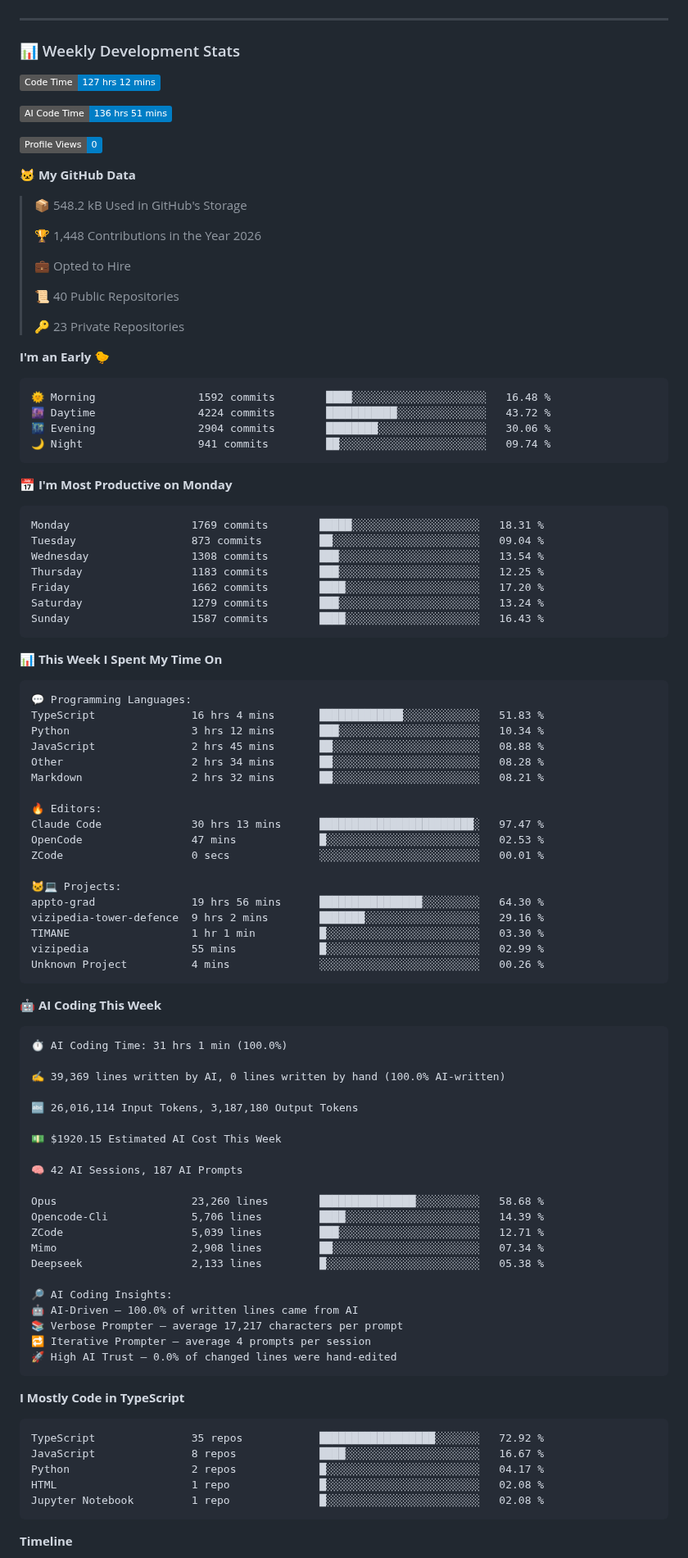
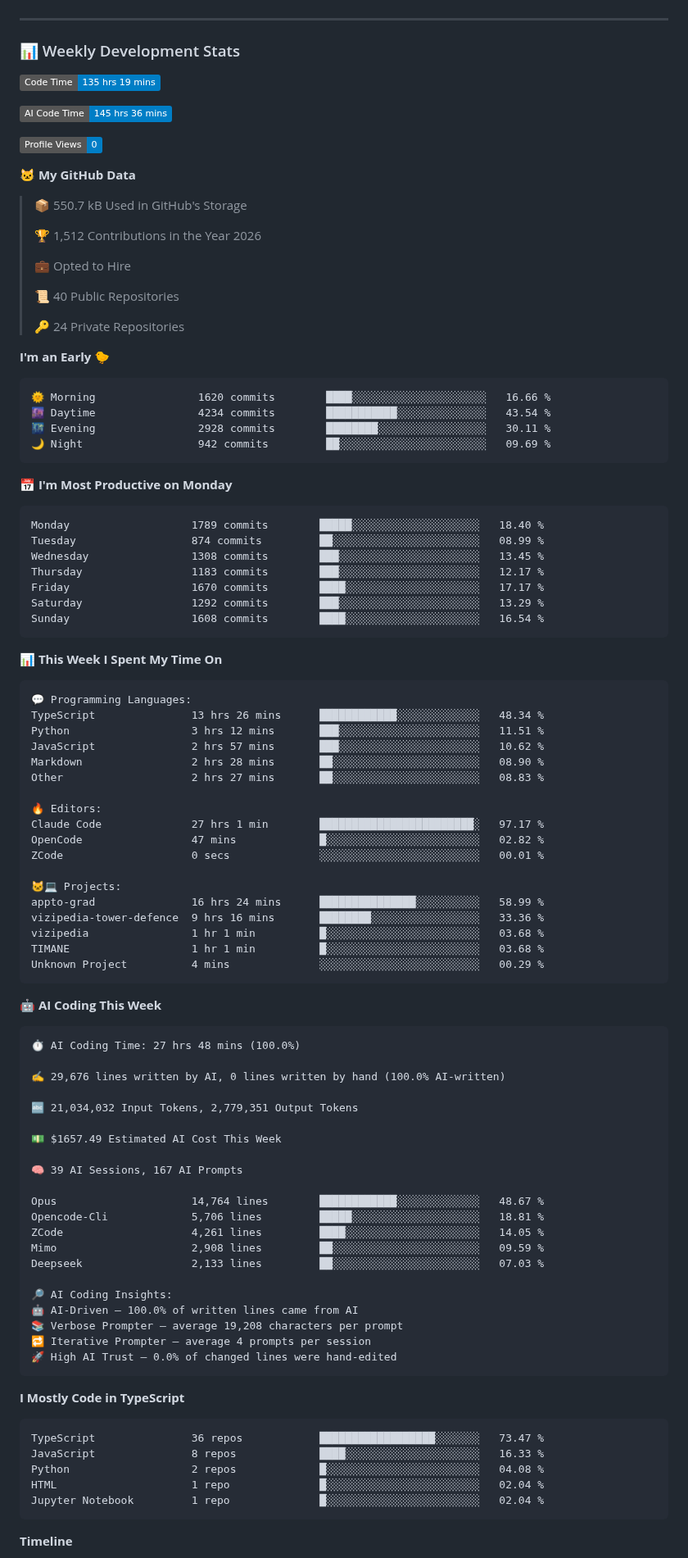
Before and after one commit to Domingos-Jr17/Domingos-Jr17, a Markdown page: README.md, the part around one of its changes. Shown at 82% size. Drawn GitHub-style; badges without logos.

Commit message:
Updated with Dev Metrics

````diff
--- a/README.md
+++ b/README.md
@@ -151,42 +151,42 @@ OS      › Windows + WSL2
 ### 📊 Weekly Development Stats
 
 <!--START_SECTION:waka-->
-![Code Time](http://img.shields.io/badge/Code%20Time-127%20hrs%2012%20mins-blue?style=flat)
+![Code Time](http://img.shields.io/badge/Code%20Time-135%20hrs%2019%20mins-blue?style=flat)
 
-![AI Code Time](http://img.shields.io/badge/AI%20Code%20Time-136%20hrs%2051%20mins-blue?style=flat)
+![AI Code Time](http://img.shields.io/badge/AI%20Code%20Time-145%20hrs%2036%20mins-blue?style=flat)
 
 ![Profile Views](http://img.shields.io/badge/Profile%20Views-0-blue?style=flat)
 
 **🐱 My GitHub Data**
 
-> 📦 548.2 kB Used in GitHub's Storage
+> 📦 550.7 kB Used in GitHub's Storage
  >
-> 🏆 1,448 Contributions in the Year 2026
+> 🏆 1,512 Contributions in the Year 2026
  >
 > 💼 Opted to Hire
  >
 > 📜 40 Public Repositories
  >
-> 🔑 23 Private Repositories
+> 🔑 24 Private Repositories
  >
 **I'm an Early 🐤**
 
 ```text
-🌞 Morning                1592 commits        ████░░░░░░░░░░░░░░░░░░░░░   16.48 %
-🌆 Daytime                4224 commits        ███████████░░░░░░░░░░░░░░   43.72 %
-🌃 Evening                2904 commits        ████████░░░░░░░░░░░░░░░░░   30.06 %
-🌙 Night                  941 commits         ██░░░░░░░░░░░░░░░░░░░░░░░   09.74 %
+🌞 Morning                1620 commits        ████░░░░░░░░░░░░░░░░░░░░░   16.66 %
+🌆 Daytime                4234 commits        ███████████░░░░░░░░░░░░░░   43.54 %
+🌃 Evening                2928 commits        ████████░░░░░░░░░░░░░░░░░   30.11 %
+🌙 Night                  942 commits         ██░░░░░░░░░░░░░░░░░░░░░░░   09.69 %
 ```
 📅 **I'm Most Productive on Monday**
 
 ```text
-Monday                   1769 commits        █████░░░░░░░░░░░░░░░░░░░░   18.31 %
-Tuesday                  873 commits         ██░░░░░░░░░░░░░░░░░░░░░░░   09.04 %
-Wednesday                1308 commits        ███░░░░░░░░░░░░░░░░░░░░░░   13.54 %
-Thursday                 1183 commits        ███░░░░░░░░░░░░░░░░░░░░░░   12.25 %
-Friday                   1662 commits        ████░░░░░░░░░░░░░░░░░░░░░   17.20 %
-Saturday                 1279 commits        ███░░░░░░░░░░░░░░░░░░░░░░   13.24 %
-Sunday                   1587 commits        ████░░░░░░░░░░░░░░░░░░░░░   16.43 %
+Monday                   1789 commits        █████░░░░░░░░░░░░░░░░░░░░   18.40 %
+Tuesday                  874 commits         ██░░░░░░░░░░░░░░░░░░░░░░░   08.99 %
+Wednesday                1308 commits        ███░░░░░░░░░░░░░░░░░░░░░░   13.45 %
+Thursday                 1183 commits        ███░░░░░░░░░░░░░░░░░░░░░░   12.17 %
+Friday                   1670 commits        ████░░░░░░░░░░░░░░░░░░░░░   17.17 %
+Saturday                 1292 commits        ███░░░░░░░░░░░░░░░░░░░░░░   13.29 %
+Sunday                   1608 commits        ████░░░░░░░░░░░░░░░░░░░░░   16.54 %
 ```
 
 
@@ -194,47 +194,47 @@ Sunday                   1587 commits        ████░░░░░░░
 
 ```text
 💬 Programming Languages:
-TypeScript               16 hrs 4 mins       █████████████░░░░░░░░░░░░   51.83 %
-Python                   3 hrs 12 mins       ███░░░░░░░░░░░░░░░░░░░░░░   10.34 %
-JavaScript               2 hrs 45 mins       ██░░░░░░░░░░░░░░░░░░░░░░░   08.88 %
-Other                    2 hrs 34 mins       ██░░░░░░░░░░░░░░░░░░░░░░░   08.28 %
-Markdown                 2 hrs 32 mins       ██░░░░░░░░░░░░░░░░░░░░░░░   08.21 %
+TypeScript               13 hrs 26 mins      ████████████░░░░░░░░░░░░░   48.34 %
+Python                   3 hrs 12 mins       ███░░░░░░░░░░░░░░░░░░░░░░   11.51 %
+JavaScript               2 hrs 57 mins       ███░░░░░░░░░░░░░░░░░░░░░░   10.62 %
+Markdown                 2 hrs 28 mins       ██░░░░░░░░░░░░░░░░░░░░░░░   08.90 %
+Other                    2 hrs 27 mins       ██░░░░░░░░░░░░░░░░░░░░░░░   08.83 %
 
 🔥 Editors:
-Claude Code              30 hrs 13 mins      ████████████████████████░   97.47 %
-OpenCode                 47 mins             █░░░░░░░░░░░░░░░░░░░░░░░░   02.53 %
+Claude Code              27 hrs 1 min        ████████████████████████░   97.17 %
+OpenCode                 47 mins             █░░░░░░░░░░░░░░░░░░░░░░░░   02.82 %
 ZCode                    0 secs              ░░░░░░░░░░░░░░░░░░░░░░░░░   00.01 %
 
 🐱‍💻 Projects:
-appto-grad               19 hrs 56 mins      ████████████████░░░░░░░░░   64.30 %
-vizipedia-tower-defence  9 hrs 2 mins        ███████░░░░░░░░░░░░░░░░░░   29.16 %
-TIMANE                   1 hr 1 min          █░░░░░░░░░░░░░░░░░░░░░░░░   03.30 %
-vizipedia                55 mins             █░░░░░░░░░░░░░░░░░░░░░░░░   02.99 %
-Unknown Project          4 mins              ░░░░░░░░░░░░░░░░░░░░░░░░░   00.26 %
+appto-grad               16 hrs 24 mins      ███████████████░░░░░░░░░░   58.99 %
+vizipedia-tower-defence  9 hrs 16 mins       ████████░░░░░░░░░░░░░░░░░   33.36 %
+vizipedia                1 hr 1 min          █░░░░░░░░░░░░░░░░░░░░░░░░   03.68 %
+TIMANE                   1 hr 1 min          █░░░░░░░░░░░░░░░░░░░░░░░░   03.68 %
+Unknown Project          4 mins              ░░░░░░░░░░░░░░░░░░░░░░░░░   00.29 %
 ```
 
 🤖 **AI Coding This Week**
 
 ```text
-⏱ AI Coding Time: 31 hrs 1 min (100.0%)
+⏱ AI Coding Time: 27 hrs 48 mins (100.0%)
 
-✍️ 39,369 lines written by AI, 0 lines written by hand (100.0% AI-written)
+✍️ 29,676 lines written by AI, 0 lines written by hand (100.0% AI-written)
 
-🔤 26,016,114 Input Tokens, 3,187,180 Output Tokens
+🔤 21,034,032 Input Tokens, 2,779,351 Output Tokens
 
-💵 $1920.15 Estimated AI Cost This Week
+💵 $1657.49 Estimated AI Cost This Week
 
-🧠 42 AI Sessions, 187 AI Prompts
+🧠 39 AI Sessions, 167 AI Prompts
 
-Opus                     23,260 lines        ███████████████░░░░░░░░░░   58.68 %
-Opencode-Cli             5,706 lines         ████░░░░░░░░░░░░░░░░░░░░░   14.39 %
-ZCode                    5,039 lines         ███░░░░░░░░░░░░░░░░░░░░░░   12.71 %
-Mimo                     2,908 lines         ██░░░░░░░░░░░░░░░░░░░░░░░   07.34 %
-Deepseek                 2,133 lines         █░░░░░░░░░░░░░░░░░░░░░░░░   05.38 %
+Opus                     14,764 lines        ████████████░░░░░░░░░░░░░   48.67 %
+Opencode-Cli             5,706 lines         █████░░░░░░░░░░░░░░░░░░░░   18.81 %
+ZCode                    4,261 lines         ████░░░░░░░░░░░░░░░░░░░░░   14.05 %
+Mimo                     2,908 lines         ██░░░░░░░░░░░░░░░░░░░░░░░   09.59 %
+Deepseek                 2,133 lines         ██░░░░░░░░░░░░░░░░░░░░░░░   07.03 %
 
 🔎 AI Coding Insights:
 🤖 AI-Driven — 100.0% of written lines came from AI
-📚 Verbose Prompter — average 17,217 characters per prompt
+📚 Verbose Prompter — average 19,208 characters per prompt
 🔁 Iterative Prompter — average 4 prompts per session
 🚀 High AI Trust — 0.0% of changed lines were hand-edited
 ```
@@ -242,11 +242,11 @@ Deepseek                 2,133 lines         █░░░░░░░░░░
 **I Mostly Code in TypeScript**
 
 ```text
-TypeScript               35 repos            ██████████████████░░░░░░░   72.92 %
-JavaScript               8 repos             ████░░░░░░░░░░░░░░░░░░░░░   16.67 %
-Python                   2 repos             █░░░░░░░░░░░░░░░░░░░░░░░░   04.17 %
-HTML                     1 repo              █░░░░░░░░░░░░░░░░░░░░░░░░   02.08 %
-Jupyter Notebook         1 repo              █░░░░░░░░░░░░░░░░░░░░░░░░   02.08 %
+TypeScript               36 repos            ██████████████████░░░░░░░   73.47 %
+JavaScript               8 repos             ████░░░░░░░░░░░░░░░░░░░░░   16.33 %
+Python                   2 repos             █░░░░░░░░░░░░░░░░░░░░░░░░   04.08 %
+HTML                     1 repo              █░░░░░░░░░░░░░░░░░░░░░░░░   02.04 %
+Jupyter Notebook         1 repo              █░░░░░░░░░░░░░░░░░░░░░░░░   02.04 %
 ```
 
 
````
Also changed, not shown: other parts of README.md (+1 -1 lines), assets/bar_graph.png.
